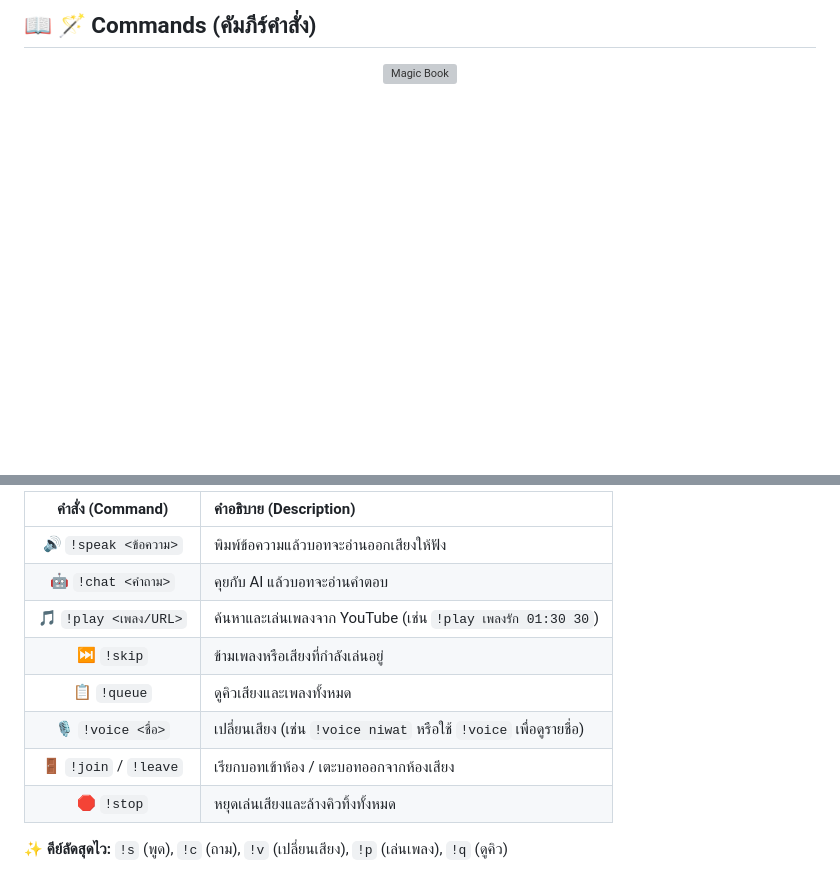
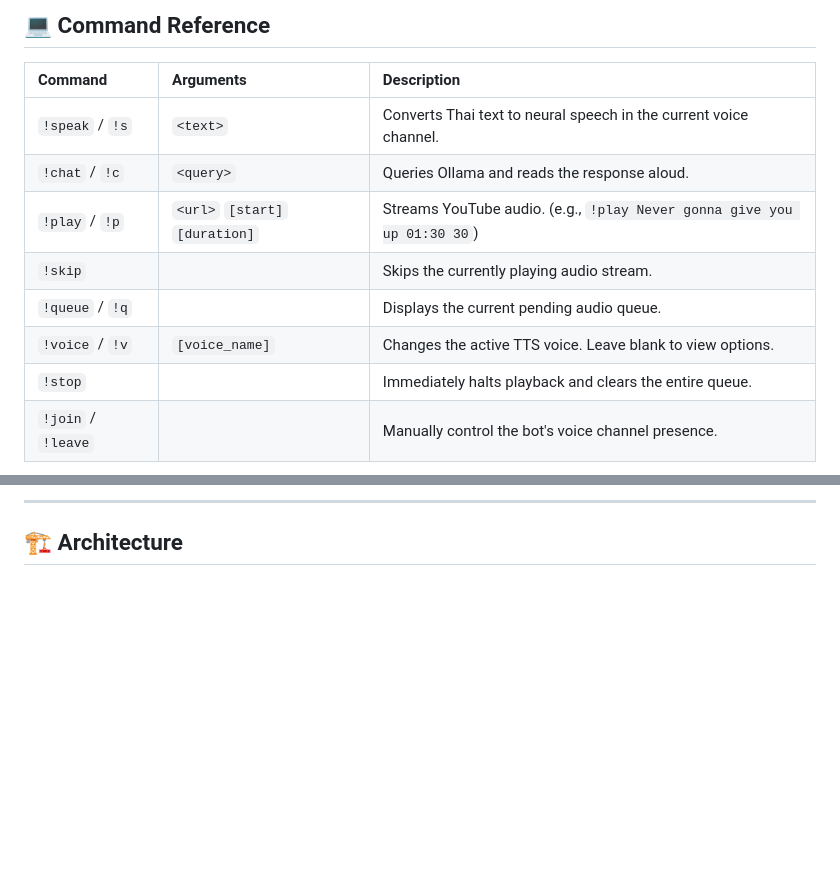
Before and after one commit to E27-25/thai-tts-bot, a Markdown page: README.md, 2 parts joined by grey strips. Rendered like a GitHub page; blank space fills up the shorter version; grey boxes are pictures that could not be loaded.

```diff
--- a/README.md
+++ b/README.md
@@ -90,6 +77,17 @@ python bot.py
 
-## 📖 🪄 Commands (คัมภีร์คำสั่ง)
+## 💻 Command Reference
 
 <div align="center">
-  <img src="https://media.giphy.com/media/13HgwGsXF0aiGY/giphy.gif" alt="Magic Book" width="200" style="border-radius: 10px;"/>
+
+| Command | Arguments | Description |
+|:---|:---|:---|
+| `!speak` / `!s` | `<text>` | Converts Thai text to neural speech in the current voice channel. |
+| `!chat` / `!c` | `<query>` | Queries Ollama and reads the response aloud. |
+| `!play` / `!p` | `<url>` `[start]` `[duration]` | Streams YouTube audio. (e.g., `!play Never gonna give you up 01:30 30`) |
+| `!skip` | | Skips the currently playing audio stream. |
+| `!queue` / `!q` | | Displays the current pending audio queue. |
+| `!voice` / `!v` | `[voice_name]` | Changes the active TTS voice. Leave blank to view options. |
+| `!stop` | | Immediately halts playback and clears the entire queue. |
+| `!join` / `!leave` | | Manually control the bot's voice channel presence. |
+
 </div>
@@ -97,14 +94,5 @@ python bot.py
 
-| คำสั่ง (Command) | คำอธิบาย (Description) |
-|:---:|:---|
-| 🔊 `!speak <ข้อความ>` | พิมพ์ข้อความแล้วบอทจะอ่านออกเสียงให้ฟัง |
-| 🤖 `!chat <คำถาม>` | คุยกับ AI แล้วบอทจะอ่านคำตอบ |
-| 🎵 `!play <เพลง/URL>` | ค้นหาและเล่นเพลงจาก YouTube (เช่น `!play เพลงรัก 01:30 30`) |
-| ⏭️ `!skip` | ข้ามเพลงหรือเสียงที่กำลังเล่นอยู่ |
-| 📋 `!queue` | ดูคิวเสียงและเพลงทั้งหมด |
-| 🎙️ `!voice <ชื่อ>` | เปลี่ยนเสียง (เช่น `!voice niwat` หรือใช้ `!voice` เพื่อดูรายชื่อ) |
-| 🚪 `!join` / `!leave` | เรียกบอทเข้าห้อง / เตะบอทออกจากห้องเสียง |
-| 🛑 `!stop` | หยุดเล่นเสียงและล้างคิวทิ้งทั้งหมด |
+---
 
-**✨ คีย์ลัดสุดไว:** `!s` (พูด), `!c` (ถาม), `!v` (เปลี่ยนเสียง), `!p` (เล่นเพลง), `!q` (ดูคิว)
+## 🏗️ Architecture
 
```
Also changed, not shown: other parts of README.md (+58 -83 lines).
